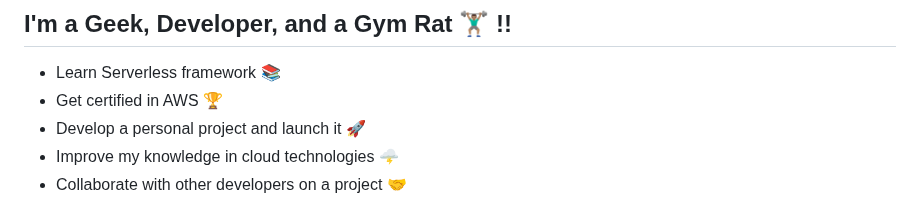
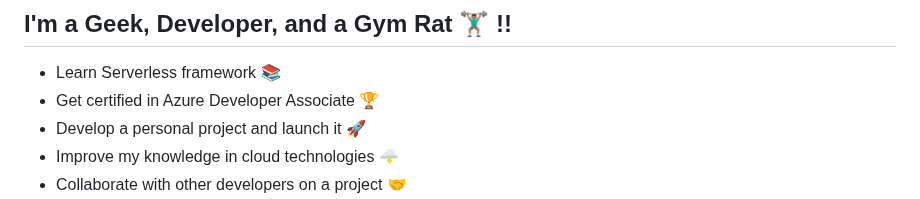
Before and after one commit to deuriib/deuriib, a Markdown page: README.md, the part around the change. Drawn GitHub-style.

Commit message:
Update README.md
update certification to Azure Developer Associate

```diff
--- a/README.md
+++ b/README.md
@@ -6,7 +6,7 @@
 ## I'm a Geek, Developer, and a Gym Rat 🏋🏽‍♂️ !!
 
 - Learn Serverless framework 📚
-- Get certified in AWS 🏆
+- Get certified in Azure Developer Associate  🏆
 - Develop a personal project and launch it 🚀
 - Improve my knowledge in cloud technologies 🌩️
 - Collaborate with other developers on a project 🤝
```
